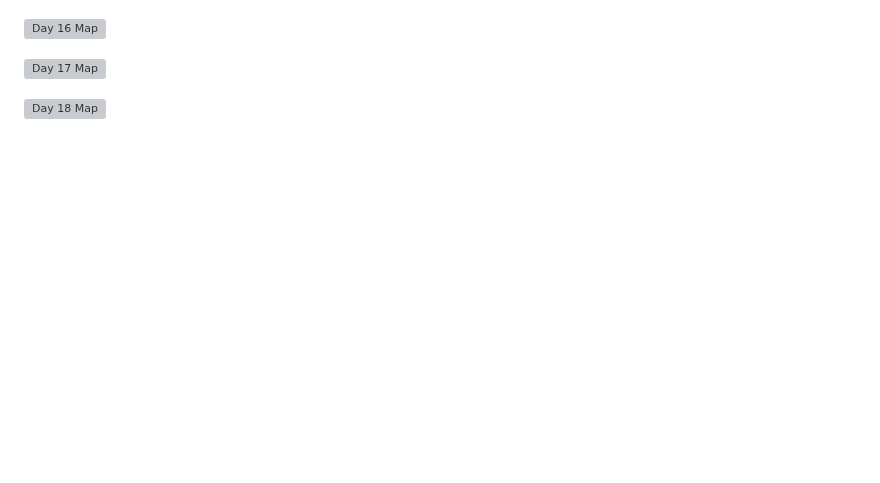
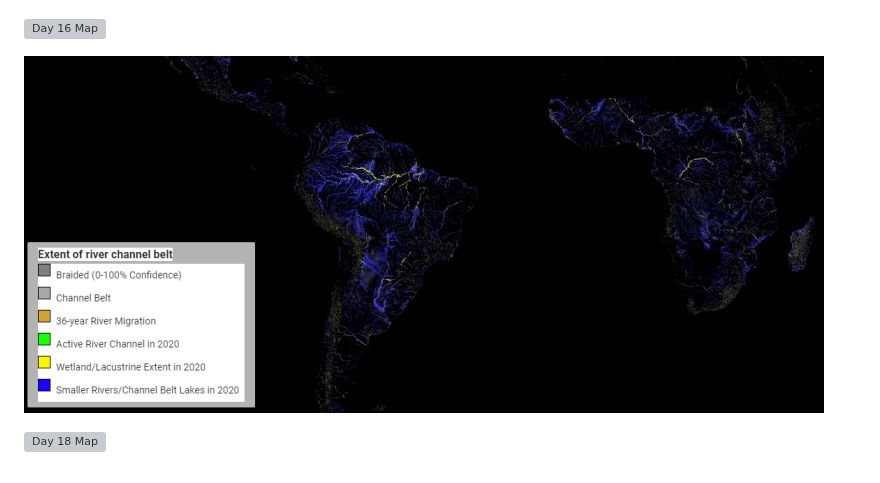
Before and after one commit to desmond-lartey/MapChallenge, a Markdown page: README.md, the part around the change. Rendered like a GitHub page; blank space fills up the shorter version; grey boxes are pictures that could not be loaded.

```diff
--- a/README.md
+++ b/README.md
@@ -75,7 +75,7 @@ For daily updates and to see my maps, follow me on [LinkedIn](https://www.linked
 ![Day 16 Map](data/Day16.gif)
 
 <!--**Map Image:**-->
-![Day 17 Map](data/Day17.PNG)
+![Day 17 Map](data/Day17.jpg)
 
 ![Day 18 Map](data/Day18.PNG)
 <!--[...repeat sections for Day 2 through Day 30...]-->
```
